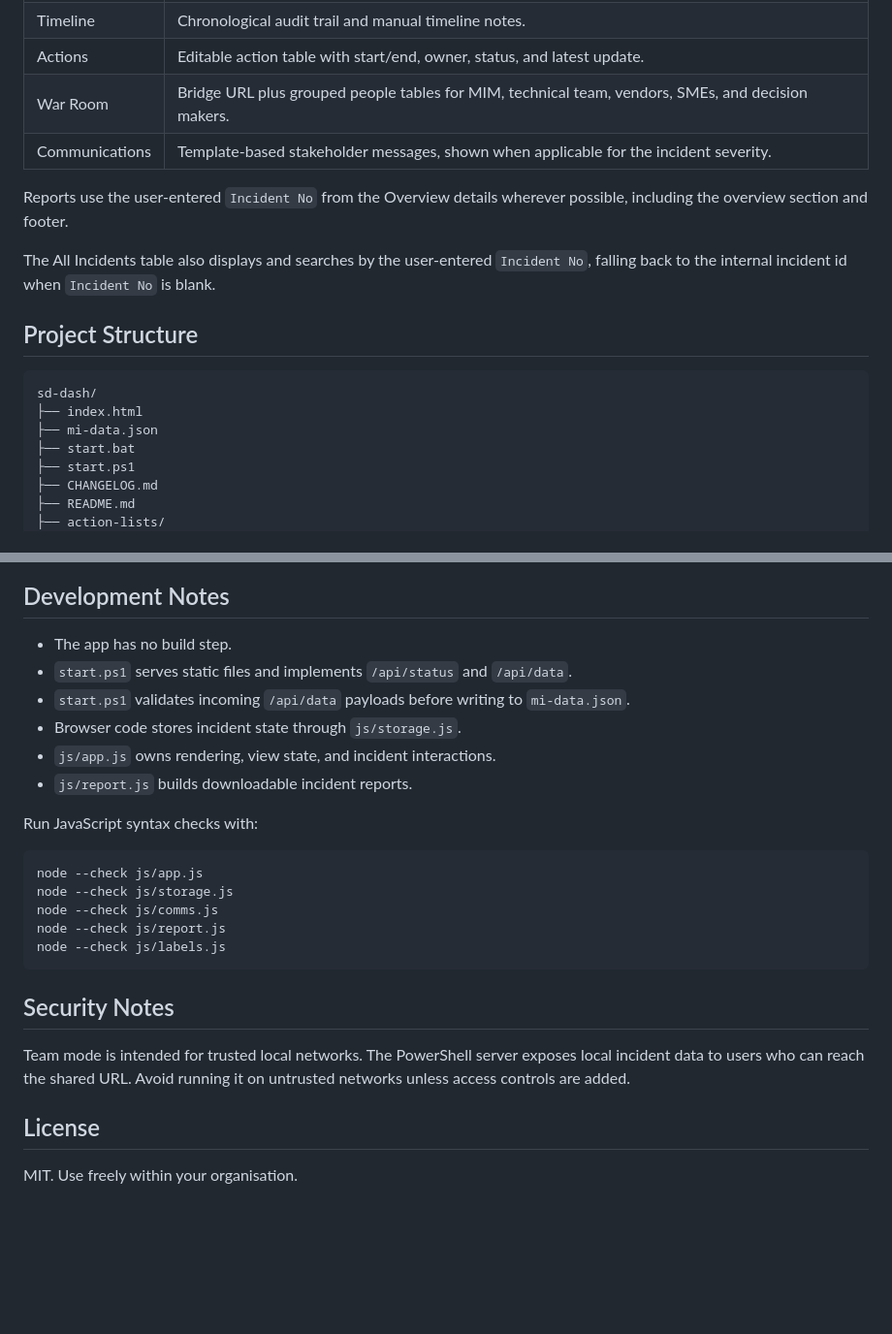
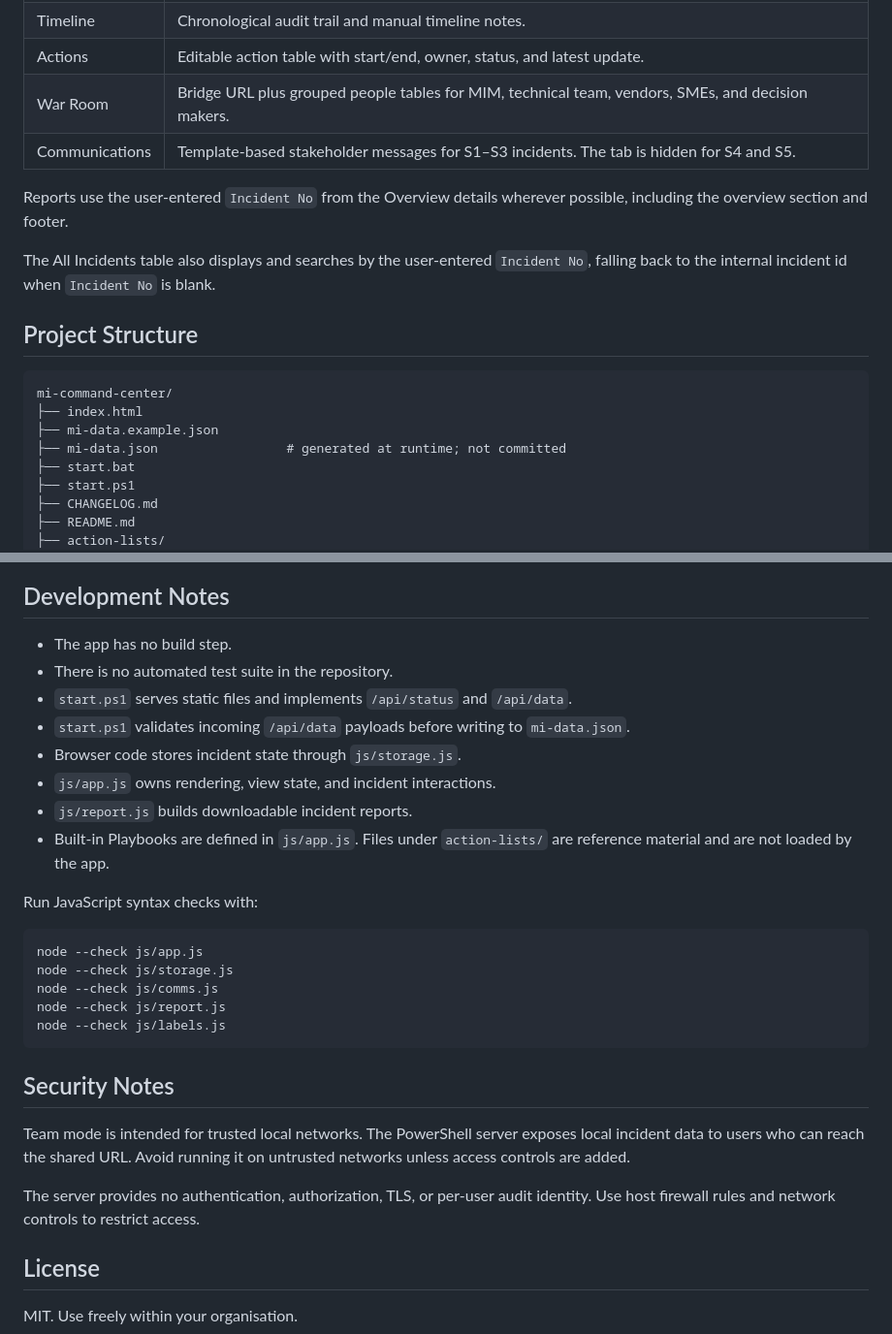
Before and after one commit to 7ang0n1n3/mi-command-center, a Markdown page: README.md, 2 parts joined by grey strips. Shown at 97% size. GitHub-like rendering; blank space fills up the shorter version.

````diff
--- a/README.md
+++ b/README.md
@@ -100,7 +104,7 @@ Each incident has dedicated tabs:
 | Timeline | Chronological audit trail and manual timeline notes. |
 | Actions | Editable action table with start/end, owner, status, and latest update. |
 | War Room | Bridge URL plus grouped people tables for MIM, technical team, vendors, SMEs, and decision makers. |
-| Communications | Template-based stakeholder messages, shown when applicable for the incident severity. |
+| Communications | Template-based stakeholder messages for S1–S3 incidents. The tab is hidden for S4 and S5. |
 
 Reports use the user-entered `Incident No` from the Overview details wherever possible, including the overview section and footer.
 
@@ -109,9 +113,10 @@ The All Incidents table also displays and searches by the user-entered `Incident
 ## Project Structure
 
 ```text
-sd-dash/
+mi-command-center/
 ├── index.html
-├── mi-data.json
+├── mi-data.example.json
+├── mi-data.json                 # generated at runtime; not committed
 ├── start.bat
 ├── start.ps1
 ├── CHANGELOG.md
@@ -136,11 +141,13 @@ sd-dash/
 ## Development Notes
 
 - The app has no build step.
+- There is no automated test suite in the repository.
 - `start.ps1` serves static files and implements `/api/status` and `/api/data`.
 - `start.ps1` validates incoming `/api/data` payloads before writing to `mi-data.json`.
 - Browser code stores incident state through `js/storage.js`.
 - `js/app.js` owns rendering, view state, and incident interactions.
 - `js/report.js` builds downloadable incident reports.
+- Built-in Playbooks are defined in `js/app.js`. Files under `action-lists/` are reference material and are not loaded by the app.
 
 Run JavaScript syntax checks with:
 
@@ -156,6 +163,8 @@ node --check js/labels.js
 
 Team mode is intended for trusted local networks. The PowerShell server exposes local incident data to users who can reach the shared URL. Avoid running it on untrusted networks unless access controls are added.
 
+The server provides no authentication, authorization, TLS, or per-user audit identity. Use host firewall rules and network controls to restrict access.
+
 ## License
 
 MIT. Use freely within your organisation.
````
Also changed, not shown: other parts of README.md (+11 -7 lines), CHANGELOG.md (+2 -0 lines).
